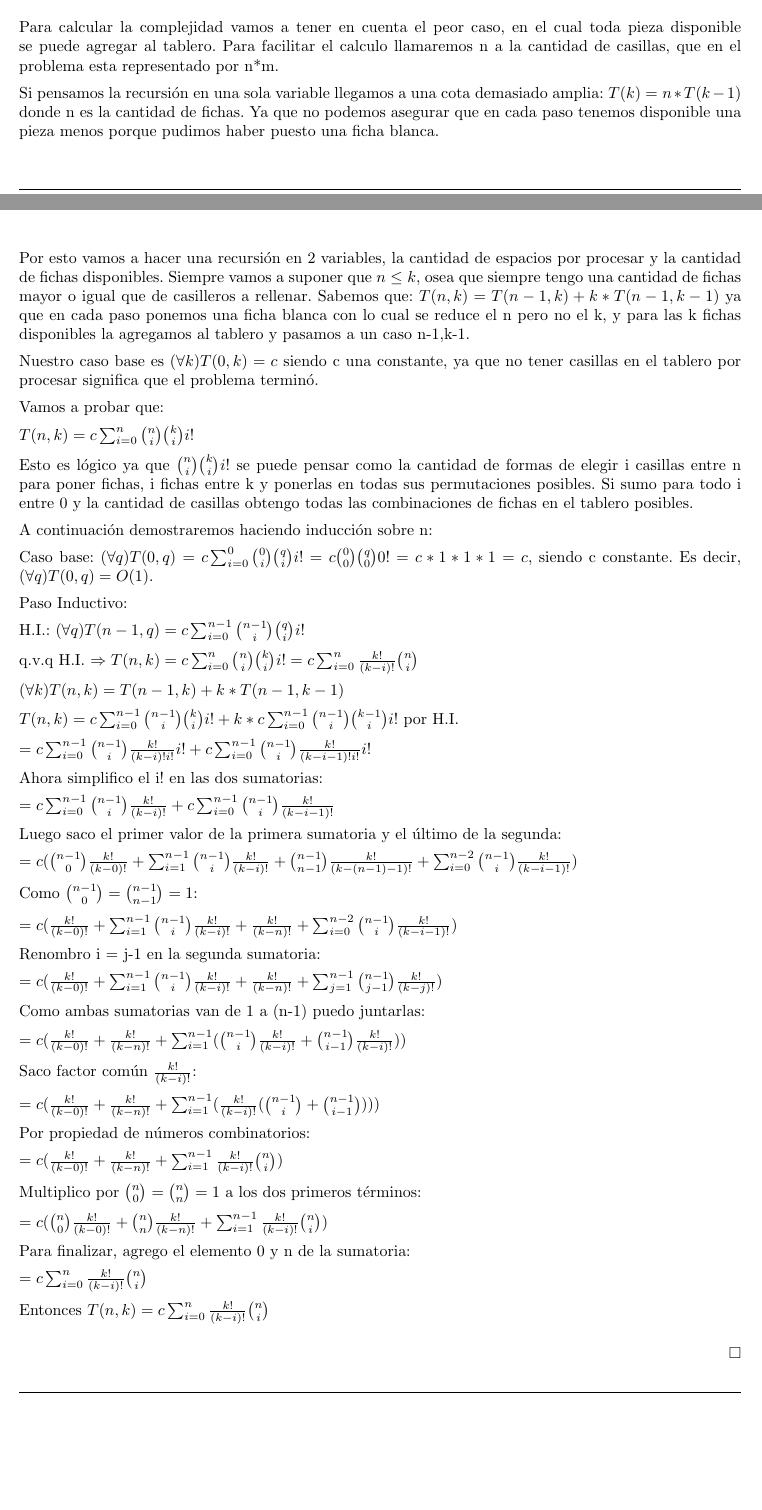
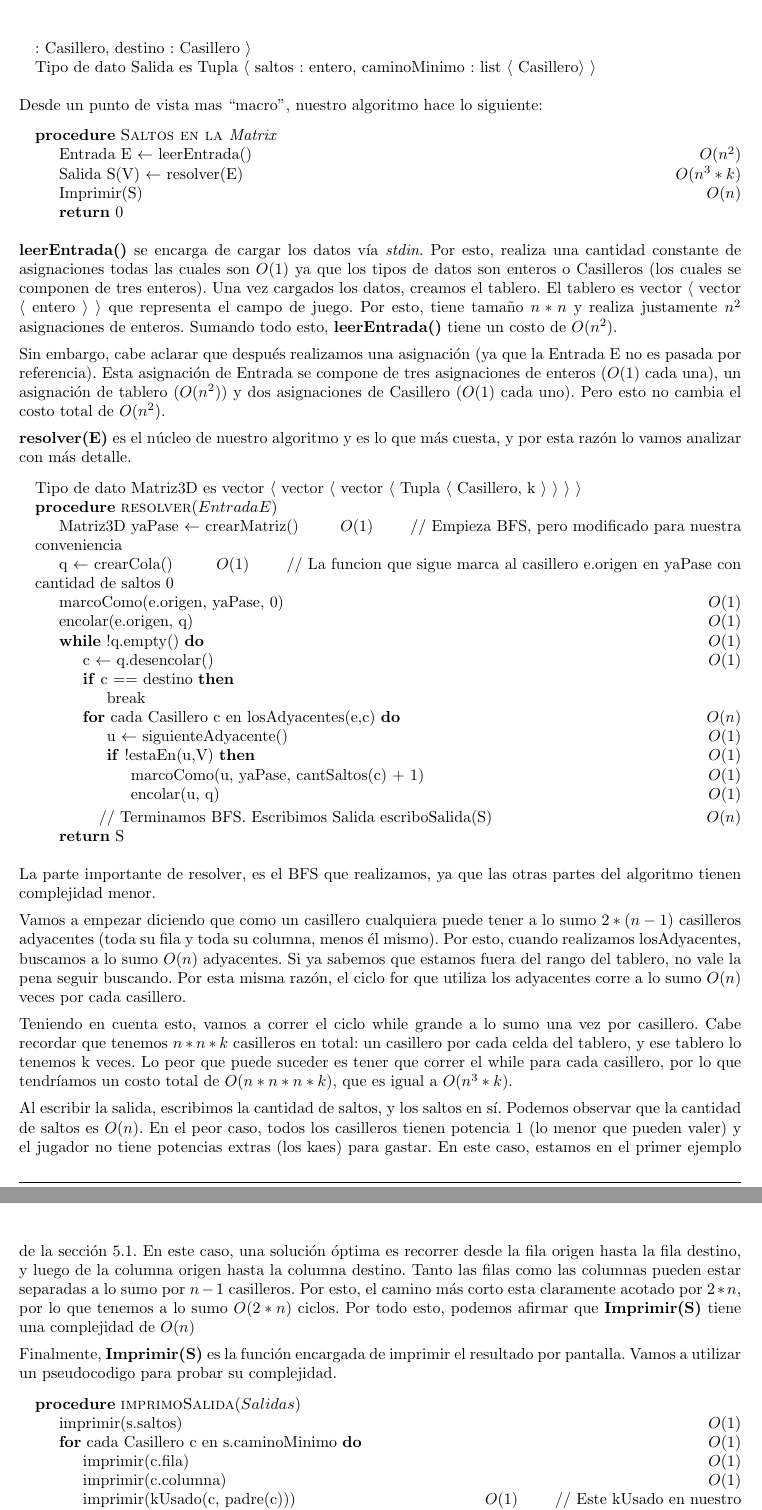
Before and after one commit to ealmansi/algo3-tp2, a LaTeX document (tex/informe.tex, which reads tex/problema3/complejidad.tex): two parts of pages 18 and 19 of 26 before the commit and two parts of pages 19 and 20 of 27 after it, joined at a grey line, cut at the place of the change, the shorter picture padded with empty space. Compiled offline with pdfLaTeX.

Commit message:
ahi esta la complejidad del 3 emprolije los cpp

```diff
--- a/tex/problema3/complejidad.tex
+++ b/tex/problema3/complejidad.tex
@@ -1,5 +1,2 @@
-Para calcular la complejidad vamos a tener en cuenta el peor caso, en el cual toda pieza disponible se puede agregar al tablero. Para facilitar el calculo llamaremos n a la cantidad de casillas, que en el problema esta representado por n*m.
+Nosotros afirmamos que nuestro algoritmo tiene una complejidad de $O(n^3 * k)$ operaciones. Vamos a demostrar esto de a partes.
 
-%Facu: esto es lo que vi de como queda la sumatoria desarmando T(n,n) no se si estara bien igual
-Si pensamos la recursión en una sola variable llegamos a una cota demasiado amplia:
-$T(k)=n*T(k-1)$ donde n es la cantidad de fichas. Ya que no podemos asegurar que en cada paso tenemos disponible una pieza menos porque pudimos haber puesto una ficha blanca.
@@ -6,87 +6,81 @@ $T(k)=n*T(k-1)$ donde n es la cantidad de fichas. Ya que no podemos asegurar que
+\State Tipo de dato Entrada es Tupla $\langle$ n : entero, k\_max : entero, tablero : vector $\langle$ vector $\langle$ entero $\rangle$ $\rangle$, origen : Casillero, destino : Casillero $\rangle$
+\State Tipo de dato Salida es Tupla $\langle$ saltos : entero, caminoMinimo : list $\langle$ Casillero$\rangle$ $\rangle$
+\end{pseudo}
 
-Por esto vamos a hacer una recursión en 2 variables, la cantidad de espacios por procesar y la cantidad de fichas disponibles. Siempre vamos a suponer que $n\leq k$, osea que siempre tengo una cantidad de fichas mayor o igual que de casilleros a rellenar.
-Sabemos que: $T(n,k) = T(n-1,k) + k*T(n-1,k-1)$ ya que en cada paso ponemos una ficha blanca con lo cual se reduce el n pero no el k, y para las k fichas disponibles la agregamos al tablero y pasamos a un caso n-1,k-1.
+Desde un punto de vista mas ``macro'', nuestro algoritmo hace lo siguiente:
 
-Nuestro caso base es $(\forall k) T(0,k)= c$ siendo c una constante, ya que no tener casillas en el tablero por procesar significa que el problema terminó.
+\begin{pseudo}
+    \Procedure{Saltos en la \emph{Matrix}}{}
+        \State Entrada E $\leftarrow$ leerEntrada() \Ode{n^2}
+        \State Salida S(V) $\leftarrow$ resolver(E) \Ode{n^3*k}
+        \State Imprimir(S) \Ode{n}
+        \State \textbf{return} 0
+    \EndProcedure
+\end{pseudo}
 
-% Observando el arbol de recursion y pensando en el problema llegamos a la suposicion que:
+\textbf{leerEntrada()} se encarga de cargar los datos vía \emph{stdin}. Por esto, realiza una cantidad constante de asignaciones todas las cuales son $O(1)$ ya que los tipos de datos son enteros o Casilleros (los cuales se componen de tres enteros). Una vez cargados los datos, creamos el tablero. El tablero es vector $\langle$ vector $\langle$ entero $\rangle$ $\rangle$ que representa el campo de juego. Por esto, tiene tamaño $n*n$ y realiza justamente $n^2$ asignaciones de enteros. Sumando todo esto, \textbf{leerEntrada()} tiene un costo de $O(n^2)$.
 
-Vamos a probar que:
+Sin embargo, cabe aclarar que después realizamos una asignación (ya que la Entrada E no es pasada por referencia). Esta asignación de Entrada se compone de tres asignaciones de enteros ($O(1)$ cada una), un asignación de tablero ($O(n^2)$) y dos asignaciones de Casillero ($O(1)$ cada uno). Pero esto no cambia el costo total de $O(n^2)$.
 
-$T(n,k) = c \sum_{i=0}^{n} \binom{n}{i} \binom{k}{i} i!$
+\textbf{resolver(E)} es el núcleo de nuestro algoritmo y es lo que más cuesta, y por esta razón lo vamos analizar con más detalle.
 
-Esto es lógico ya que $\binom{n}{i} \binom{k}{i} i!$ se puede pensar como la cantidad de formas de elegir i casillas entre n para poner fichas, i fichas entre k y ponerlas en todas sus permutaciones posibles. Si sumo para todo i entre 0 y la cantidad de casillas obtengo todas las combinaciones de fichas en el tablero posibles.
+\begin{pseudo}
+\State Tipo de dato Matriz3D es vector $\langle$ vector $\langle$ vector $\langle$ Tupla $\langle$ Casillero, k $\rangle$ $\rangle$ $\rangle$ $\rangle$
+    \Procedure{resolver}{$Entrada E$}
+        \State Matriz3D yaPase $\leftarrow$ crearMatriz() \Ode{1}
+		\Comment{Empieza BFS, pero modificado para nuestra conveniencia}
+		\State q $\leftarrow$ crearCola() \Ode{1}
+		\Comment{La funcion que sigue marca al casillero e.origen en yaPase con cantidad de saltos 0}
+		\State marcoComo(e.origen, yaPase, 0) \Ode{1}
 
-A continuación demostraremos haciendo inducción sobre n:
+		\State encolar(e.origen, q) \Ode{1}
 
-Caso base: $(\forall q)T(0,q)= c \sum_{i=0}^{0} \binom{0}{i} \binom{q}{i} i! = c \binom{0}{0} \binom{q}{0} 0! = c*1*1*1 = c$, siendo c constante. Es decir, $(\forall q)T(0,q)=O(1)$.
+		\While{!q.empty()} \Ode{1}
+			\State c $\leftarrow$ q.desencolar() \Ode{1}
+			\If{c == destino}
+				\State break
+			\EndIf
 
-Paso Inductivo:
+			\For{cada Casillero c en losAdyacentes(e,c)} \Ode{n}
+				\State u $\leftarrow$ siguienteAdyacente() \Ode{1}
+        		\If{!estaEn(u,V)} \Ode{1}
+					\State marcoComo(u, yaPase, cantSaltos(c) + 1) \Ode{1}
+					\State encolar(u, q) \Ode{1}
+				\EndIf
+      		\EndFor
+		\EndWhile
 
-H.I.: $(\forall q)T(n-1,q) = c \sum_{i=0}^{n-1} \binom{n-1}{i} \binom{q}{i} i!$
+      	\Comment{Terminamos BFS. Escribimos Salida}
+      	escriboSalida(S) \Ode{n}
+      	\State \textbf{return} S
 
-q.v.q H.I. $\Rightarrow T(n,k) = c \sum_{i=0}^{n} \binom{n}{i} \binom{k}{i} i! = c \sum_{i=0}^{n} \frac{k!}{(k-i)!}\binom{n}{i}$
+    \EndProcedure
+\end{pseudo}
 
-$(\forall k) T(n,k) = T(n-1,k) + k*T(n-1,k-1)$
+La parte importante de resolver, es el BFS que realizamos, ya que las otras partes del algoritmo tienen complejidad menor.
 
-$T(n,k) = c \sum_{i=0}^{n-1} \binom{n-1}{i} \binom{k}{i} i! + k * c \sum_{i=0}^{n-1} \binom{n-1}{i} \binom{k-1}{i} i!$ por H.I.
+Vamos a empezar diciendo que como un casillero cualquiera puede tener a lo sumo $2*(n-1)$ casilleros adyacentes (toda su fila y toda su columna, menos él mismo). Por esto, cuando realizamos losAdyacentes, buscamos a lo sumo $O(n)$ adyacentes. Si ya sabemos que estamos fuera del rango del tablero, no vale la pena seguir buscando. Por esta misma razón, el ciclo for que utiliza los adyacentes corre a lo sumo $O(n)$ veces por cada casillero.
 
-$ = c \sum_{i=0}^{n-1} \binom{n-1}{i} \frac{k!}{(k-i)!i!} i! + c \sum_{i=0}^{n-1} \binom{n-1}{i} \frac{k!}{(k-i-1)!i!}i! $
+Teniendo en cuenta esto, vamos a correr el ciclo while grande a lo sumo una vez por casillero. Cabe recordar que tenemos $n*n*k$ casilleros en total: un casillero por cada celda del tablero, y ese tablero lo tenemos k veces. Lo peor que puede suceder es tener que correr el while para cada casillero, por lo que tendríamos un costo total de $O(n*n*n*k)$, que es igual a $O(n^3*k)$.
 
-Ahora simplifico el i! en las dos sumatorias:
+Al escribir la salida, escribimos la cantidad de saltos, y los saltos en sí. Podemos observar que la cantidad de saltos es $O(n)$. En el peor caso, todos los casilleros tienen potencia 1 (lo menor que pueden valer) y el jugador no tiene potencias extras (los kaes) para gastar. En este caso, estamos en el primer ejemplo de la sección  \ref{problema3-descripcion}. En este caso, una solución óptima es recorrer desde la fila origen hasta la fila destino, y luego de la columna origen hasta la columna destino. Tanto las filas como las columnas pueden estar separadas a lo sumo por $n-1$ casilleros. Por esto, el camino más corto esta claramente acotado por $2*n$, por lo que tenemos a lo sumo $O(2*n)$ ciclos. Por todo esto, podemos afirmar que \textbf{Imprimir(S)} tiene una complejidad de $O(n)$
 
-$ = c \sum_{i=0}^{n-1} \binom{n-1}{i} \frac{k!}{(k-i)!} + c \sum_{i=0}^{n-1} \binom{n-1}{i} \frac{k!}{(k-i-1)!} $
+Finalmente, \textbf{Imprimir(S)} es la función encargada de imprimir el resultado por pantalla. Vamos a utilizar un pseudocodigo para probar su complejidad.
 
-Luego saco el primer valor de la primera sumatoria y el último de la segunda:
+\begin{pseudo}
+    \Procedure{imprimoSalida}{$Salida s$}
+        \State imprimir(s.saltos) \Ode{1}
 
-$ = c (\binom{n-1}{0} \frac{k!}{(k-0)!} + \sum_{i=1}^{n-1} \binom{n-1}{i} \frac{k!}{(k-i)!} + \binom{n-1}{n-1} \frac{k!}{(k-(n-1)-1)!} + \sum_{i=0}^{n-2} \binom{n-1}{i} \frac{k!}{(k-i-1)!} )$
+		\For{cada Casillero c en s.caminoMinimo} \Ode{1}
+        \State imprimir(c.fila) \Ode{1}
+        \State imprimir(c.columna) \Ode{1}
+        \State imprimir(kUsado(c, padre(c))) \Ode{1}
+        \Comment{Este kUsado en nuestro algoritmo en C++ lo obtenemos sabiendo cual era nuestro padre con un iterador auxiliar. Como esto es pseudocodigo decidimos dejarlo de esta manera}
+      	\EndFor
 
-Como $\binom{n-1}{0} = \binom{n-1}{n-1} = 1$:
+    \EndProcedure
+\end{pseudo}
 
-$ = c (\frac{k!}{(k-0)!} + \sum_{i=1}^{n-1} \binom{n-1}{i} \frac{k!}{(k-i)!} + \frac{k!}{(k-n)!} + \sum_{i=0}^{n-2} \binom{n-1}{i} \frac{k!}{(k-i-1)!} )$
+Como se puede observar, todas las impresiones por pantalla son $O(1)$ y la guarda del for también cuesta $O(1)$. Sin embargo, falta justificar cuantas veces corre el ciclo for. Como probamos anteriormente, el camino está acotado por $2*n$. Por esto, realizamos $O(n)$ cantidad de ciclos for.
 
-Renombro i = j-1 en la segunda sumatoria:
-
-$ = c (\frac{k!}{(k-0)!} + \sum_{i=1}^{n-1} \binom{n-1}{i} \frac{k!}{(k-i)!} + \frac{k!}{(k-n)!} + \sum_{j=1}^{n-1} \binom{n-1}{j-1} \frac{k!}{(k-j)!} )$
-
-Como ambas sumatorias van de 1 a (n-1) puedo juntarlas:
-
-$ = c (\frac{k!}{(k-0)!} + \frac{k!}{(k-n)!} + \sum_{i=1}^{n-1} ( \binom{n-1}{i} \frac{k!}{(k-i)!} + \binom{n-1}{i-1} \frac{k!}{(k-i)!} ) )$
-
-Saco factor común $\frac{k!}{(k-i)!}$:
-
-$ = c (\frac{k!}{(k-0)!} + \frac{k!}{(k-n)!} + \sum_{i=1}^{n-1} ( \frac{k!}{(k-i)!} (\binom{n-1}{i} + \binom{n-1}{i-1} )))$
-
-Por propiedad de números combinatorios:
-
-$ = c (\frac{k!}{(k-0)!} + \frac{k!}{(k-n)!} + \sum_{i=1}^{n-1} \frac{k!}{(k-i)!}\binom{n}{i})$
-
-Multiplico por $\binom{n}{0} = \binom{n}{n}= 1$ a los dos primeros términos:
-
-$ = c (\binom{n}{0}\frac{k!}{(k-0)!} + \binom{n}{n}\frac{k!}{(k-n)!} + \sum_{i=1}^{n-1} \frac{k!}{(k-i)!}\binom{n}{i})$
-
-Para finalizar, agrego el elemento 0 y n de la sumatoria:
-
-$ = c  \sum_{i=0}^{n} \frac{k!}{(k-i)!}\binom{n}{i}$
-
-Entonces $T(n,k)  = c  \sum_{i=0}^{n} \frac{k!}{(k-i)!}\binom{n}{i}$
-
-\begin{flushright}
-    \hfill \ensuremath{\Box}
-    \end{flushright}
-
-
-
-
-
-
-% $T(n,n) = T(1, n) + n*n * T(1, n-1) + \binom{n}{2} * \binom{n}{2} * T(1, n-2) * 2 + \binom{n}{3}^2 *T(1,n-3) * 3! + \hdots + \binom{n}{i}^2 * T(1, n-i) * i! + \hdots + T(1,1) * n!$
-%
-% Lo que hicimos en el paso anterior es contar todas las posibles soluciones, cada termino de la suma de arriba representa la cantiidad de formas de ponner $i$ fichas con $0 \leq i \leq n$. Para poner $i$ fichas en $i$ lugares del tablero, elegimos de $n$ posibles lugares, $i$ donde poner las fichas, y por cada elección, elegimos de $n$ posibles fichas, $i$ para distribuirlas, la cantidad de formas de hacer esas elecciones es $\binom{n}{i}^2$, y para cada combinación posible de $i$ fichas en $i$ espacios, tenemos que ver todas las permutaciones de las fichas en dichos espacios, esto es $i!$, entonces, la cantidad de formas posibles de ubicar $i$ fichas en $i$ espacios es de $i! * T(1,i) * \binom{n}{i}^2$, y por lo tanto:
-%
-% $T(n,n) = \sum_{j=0}^{n}{j! * T(1,j) * \binom{n}{j}^2}$
-%
-% Donde $T(1,j) \in O(j)$, entonces:
-%
-% $T(n,n) = \sum_{j=0}^{n}{j! * j * \binom{n}{j}^2}$
-%
+Sumando todas las complejidades, llegamos a obtener una complejidad temporal total de $O(n^3 * k)$, con lo que cumplimos con la complejidad temporal pedida.
```
Also changed, not shown: tex/problema3/complejidad.tex (3 more changed lines), 2 other files.
